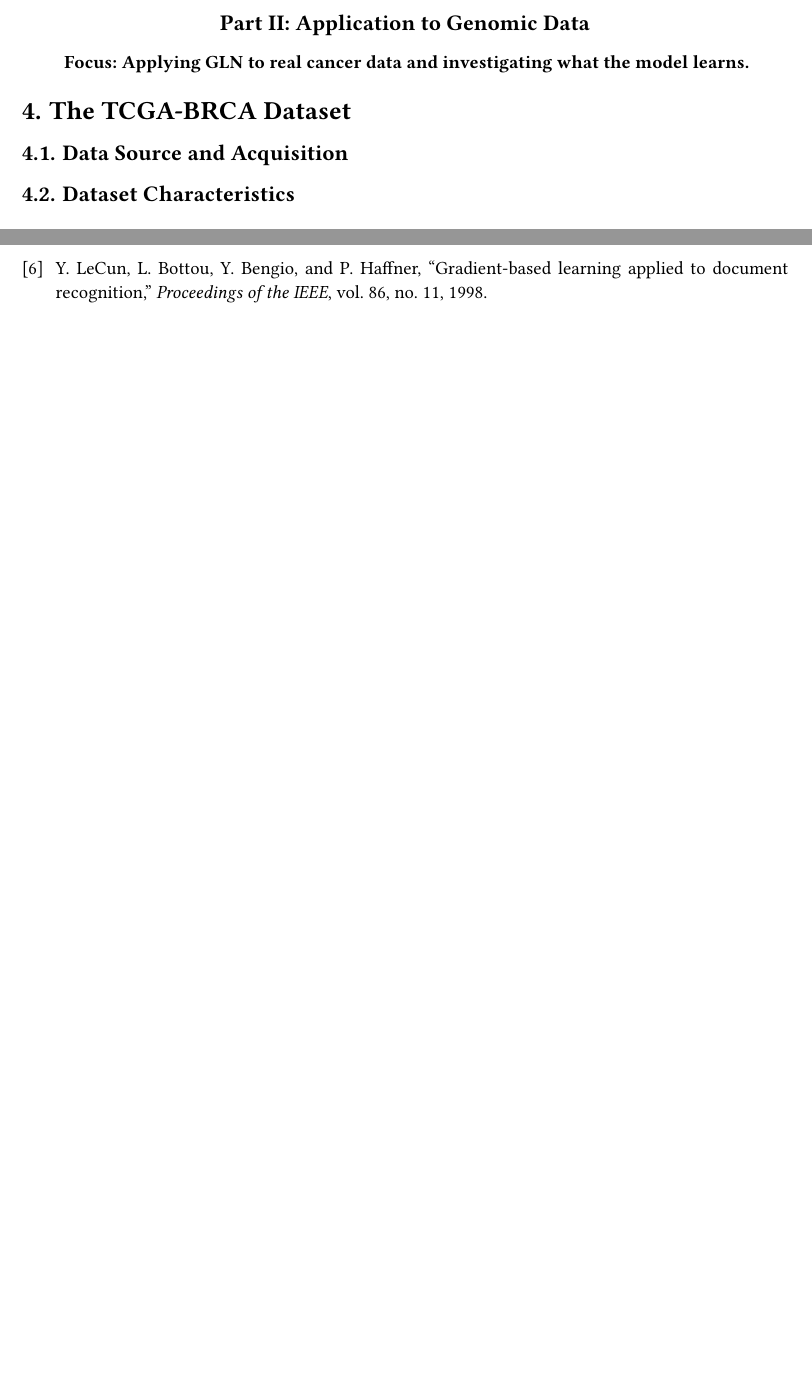
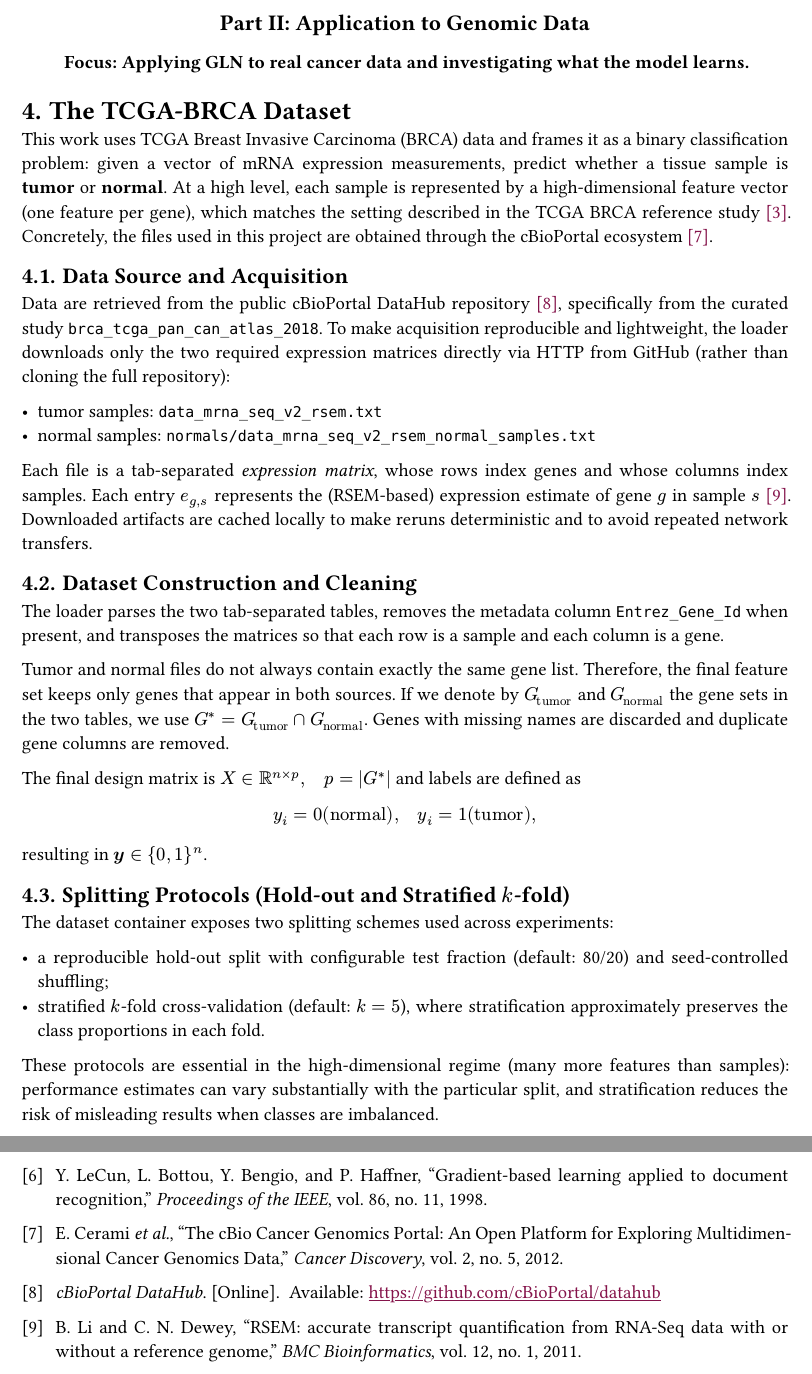
Before and after one commit to federico123579/gln-tcga-mrna, a Typst document (documentation/main.typ, which reads documentation/bibliography.yml): two parts of pages 8 and 9 of 9 before the commit and two parts of pages 8 and 10 of 10 after it, joined at a grey line, cut so that both start at the same text, the shorter picture padded with empty space. Compiled offline with Typst 0.15.

Commit message:
Add dataset specs

```diff
--- a/documentation/bibliography.yml
+++ b/documentation/bibliography.yml
@@ -84,6 +84,11 @@ cbioportal:
     issue: 5
     pages: "401-404"
   doi: "10.1158/2159-8290.CD-12-0095"
+
+cbioportal-datahub:
+  type: repository
+  title: "cBioPortal DataHub"
+  url: https://github.com/cBioPortal/datahub
 
 breast-cancer-subtypes:
   type: article
--- a/documentation/main.typ
+++ b/documentation/main.typ
@@ -202,10 +202,33 @@ On this configuration, the overall test accuracy was #strong([0.9203]). Per-clas
 
 = The TCGA-BRCA Dataset
 
-// FIXME
+This work uses TCGA Breast Invasive Carcinoma (BRCA) data and frames it as a binary classification problem: given a vector of mRNA expression measurements, predict whether a tissue sample is *tumor* or *normal*. At a high level, each sample is represented by a high-dimensional feature vector (one feature per gene), which matches the setting described in the TCGA BRCA reference study @tcga-brca. Concretely, the files used in this project are obtained through the cBioPortal ecosystem @cbioportal.
 
-== Data Source and Acquisition // FIXME
-== Dataset Characteristics // FIXME
+== Data Source and Acquisition
+Data are retrieved from the public cBioPortal DataHub repository @cbioportal-datahub, specifically from the curated study `brca_tcga_pan_can_atlas_2018`. To make acquisition reproducible and lightweight, the loader downloads only the two required expression matrices directly via HTTP from GitHub (rather than cloning the full repository):
+
+- tumor samples: `data_mrna_seq_v2_rsem.txt`
+- normal samples: `normals/data_mrna_seq_v2_rsem_normal_samples.txt`
+
+Each file is a tab-separated _expression matrix_, whose rows index genes and whose columns index samples. Each entry $e_(g,s)$ represents the (RSEM-based) expression estimate of gene $g$ in sample $s$ @rsem. Downloaded artifacts are cached locally to make reruns deterministic and to avoid repeated network transfers.
+
+== Dataset Construction and Cleaning
+The loader parses the two tab-separated tables, removes the metadata column `Entrez_Gene_Id` when present, and transposes the matrices so that each row is a sample and each column is a gene.
+
+Tumor and normal files do not always contain exactly the same gene list. Therefore, the final feature set keeps only genes that appear in both sources. If we denote by $G_"tumor"$ and $G_"normal"$ the gene sets in the two tables, we use $G^* = G_"tumor" ∩ G_"normal"$. Genes with missing names are discarded and duplicate gene columns are removed.
+
+The final design matrix is $X in RR^(n times p), quad p = |G^*|$
+and labels are defined as
+$ y_i = 0 ("normal"), quad y_i = 1 ("tumor"), $
+resulting in $bold(y) in {0,1}^n$.
+
+== Splitting Protocols (Hold-out and Stratified $k$-fold)
+The dataset container exposes two splitting schemes used across experiments:
+
+- a reproducible hold-out split with configurable test fraction (default: 80/20) and seed-controlled shuffling;
+- stratified $k$-fold cross-validation (default: $k=5$), where stratification approximately preserves the class proportions in each fold.
+
+These protocols are essential in the high-dimensional regime (many more features than samples): performance estimates can vary substantially with the particular split, and stratification reduces the risk of misleading results when classes are imbalanced.
 
 = Experimental Results
 
```
